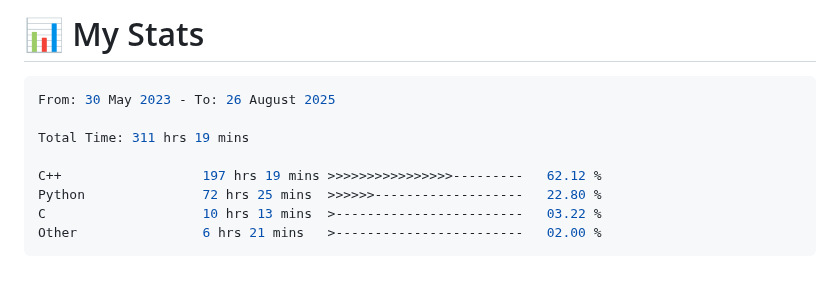
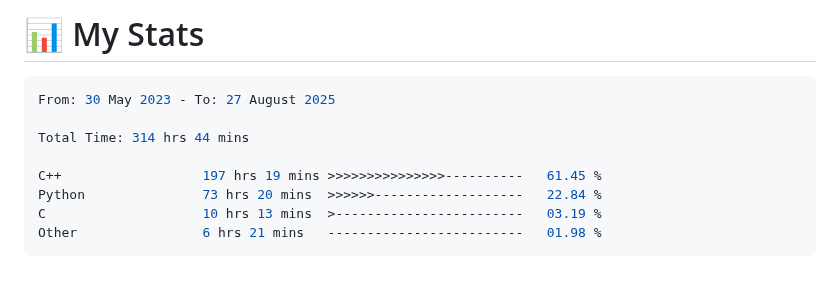
Before and after one commit to 0xMartin/0xMartin, a Markdown page: README.md, the part around the change. GitHub-like rendering.

Commit message:
Updated waka-readme graph with new metrics

````diff
--- a/README.md
+++ b/README.md
@@ -101,14 +101,14 @@ Hello! I'm a passionate **software and hardware engineer** with a deep curiosity
 <!--START_SECTION:waka-->
 
 ```rust
-From: 30 May 2023 - To: 26 August 2025
+From: 30 May 2023 - To: 27 August 2025
 
-Total Time: 311 hrs 19 mins
+Total Time: 314 hrs 44 mins
 
-C++                  197 hrs 19 mins >>>>>>>>>>>>>>>>---------   62.12 %
-Python               72 hrs 25 mins  >>>>>>-------------------   22.80 %
-C                    10 hrs 13 mins  >------------------------   03.22 %
-Other                6 hrs 21 mins   >------------------------   02.00 %
+C++                  197 hrs 19 mins >>>>>>>>>>>>>>>----------   61.45 %
+Python               73 hrs 20 mins  >>>>>>-------------------   22.84 %
+C                    10 hrs 13 mins  >------------------------   03.19 %
+Other                6 hrs 21 mins   -------------------------   01.98 %
 ```
 
 <!--END_SECTION:waka-->
````
